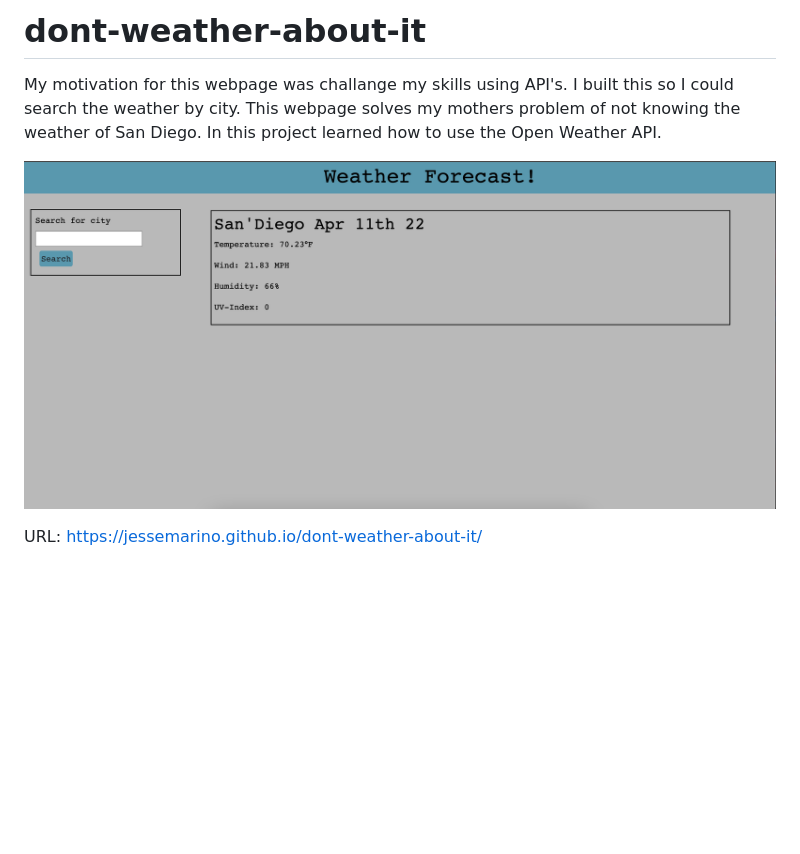
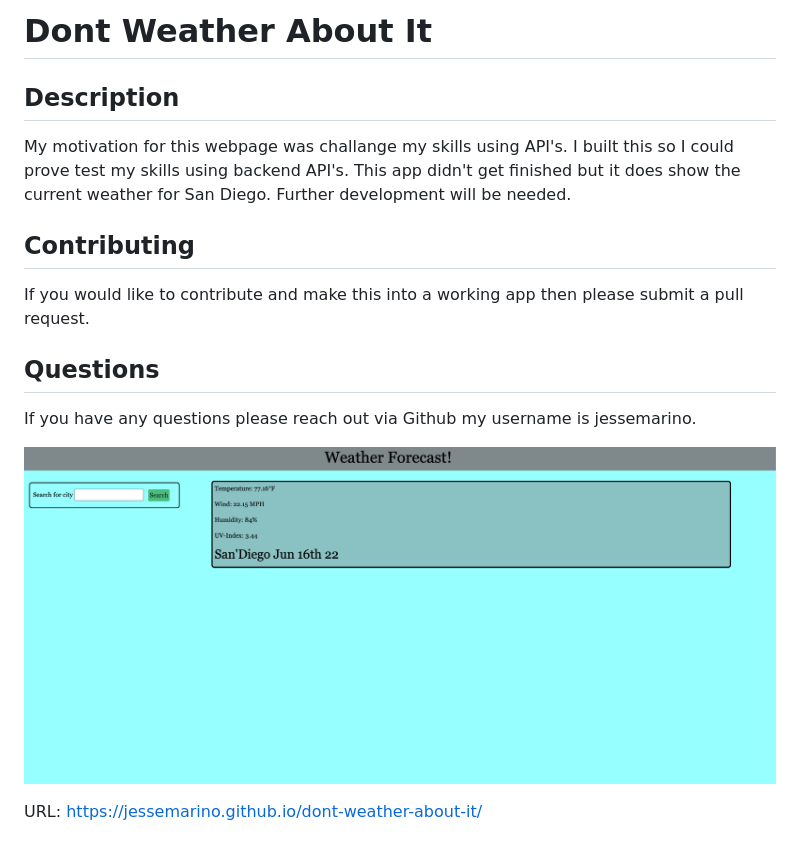
Before and after one commit to jessemarino/dont-weather-about-it, a Markdown page: README.md, the part around the change. GitHub-like rendering; pictures changed too: assets/images/main1.png (deleted), assets/images/main2.png (added); blank space fills up the shorter version.

Commit message:
updated styling and read me

```diff
--- a/README.md
+++ b/README.md
@@ -1,7 +1,17 @@
-# dont-weather-about-it
+# Dont Weather About It
 
-My motivation for this webpage was challange my skills using API's. I built this so I could search the weather by city. This webpage solves my mothers problem of not knowing the weather of San Diego. In this project learned how to use the Open Weather API.
+## Description
 
-![picture-of-main](./assets/images/main1.png)
+My motivation for this webpage was challange my skills using API's. I built this so I could prove test my skills using backend API's. This app didn't get finished but it does show the current weather for San Diego. Further development will be needed.
+
+## Contributing
+
+If you would like to contribute and make this into a working app then please submit a pull request.
+
+## Questions
+
+If you have any questions please reach out via Github my username is jessemarino.
+
+![picture-of-main](./assets/images/main2.png)
 
 URL: https://jessemarino.github.io/dont-weather-about-it/
```
Also changed, not shown: 1 other file.
